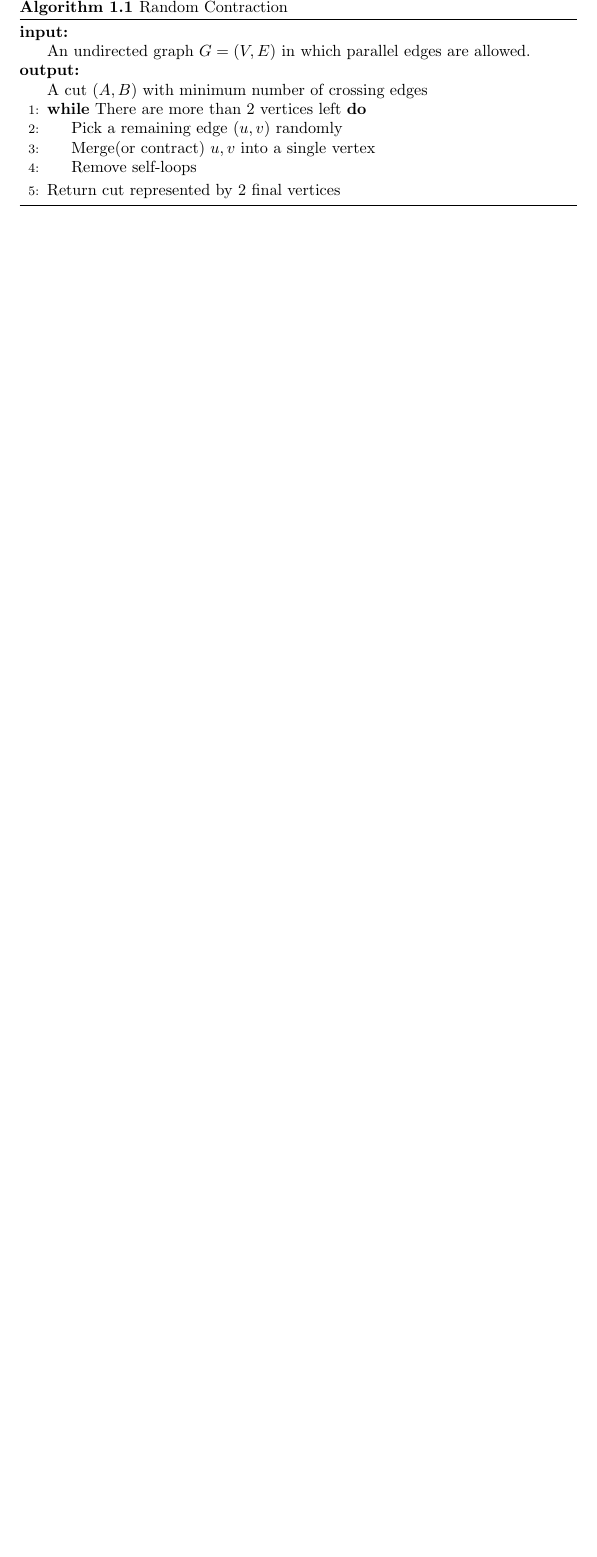
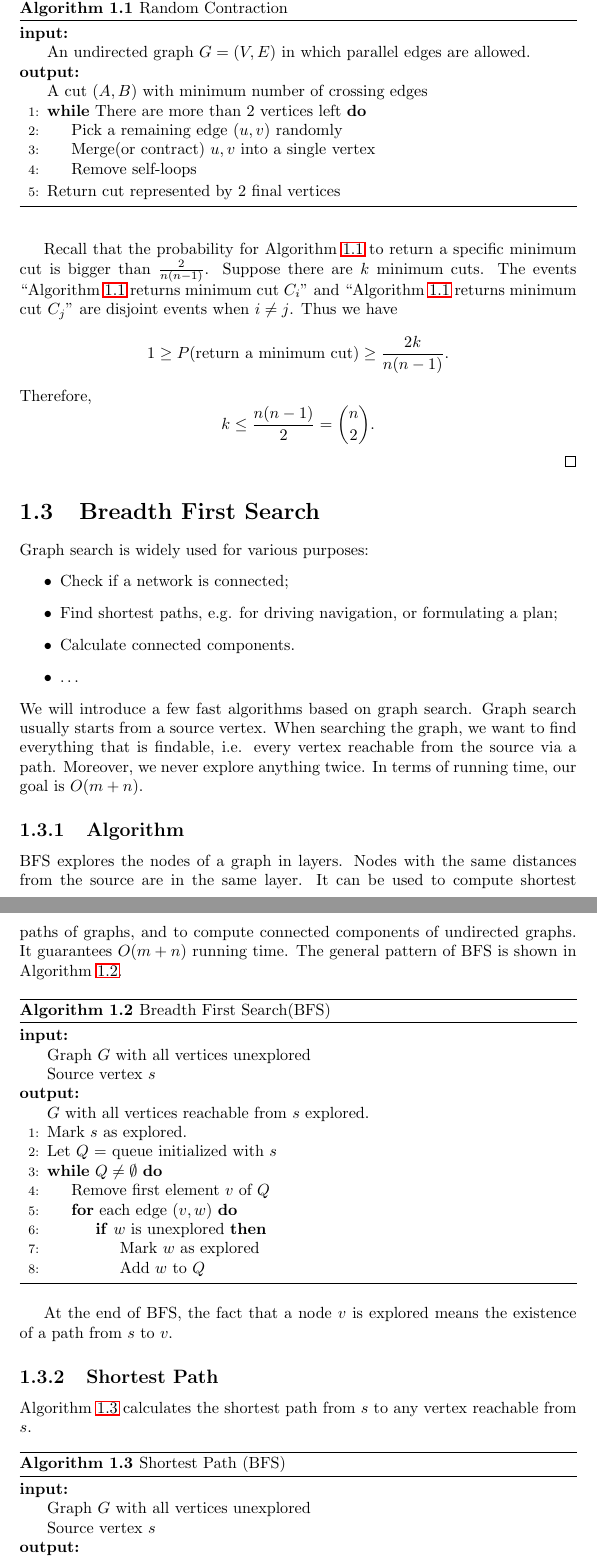
Before and after one commit to JackLJohnson/AlgorithmDesignAnalysisNotes, a LaTeX document (Graphs.tex): part of page 3 of 3 before the commit and two parts of pages 3 and 4 of 5 after it, the two joined at a grey line, cut so that both start at the same text, the shorter picture padded with empty space. Compiled offline with LaTeX, dvips and Ghostscript.

Commit message:
start week4

```diff
--- a/Graphs.tex
+++ b/Graphs.tex
@@ -62,0 +71,45 @@ A lot of problems in reality can be reduced to a minimum cut problems:
+Recall that the probability for Algorithm \ref{randomcontraction} to return a specific minimum cut is bigger than $\frac{2}{n(n-1)}$. Suppose there are $k$ minimum cuts. The events ``Algorithm \ref{randomcontraction} returns minimum cut $C_i$'' and  ``Algorithm \ref{randomcontraction} returns minimum cut $C_j$'' are disjoint events when $i\neq j$. Thus we have
+$$1\geq P(\text{return a minimum cut})\geq\frac{2k}{n(n-1)}.$$
+Therefore,
+$$k\leq \frac{n(n-1)}{2}=\binom{n}{2}.$$
+\end{proof}
+\section{Breadth First Search}
+Graph search is widely used for various purposes:
+\begin{itemize}
+\item Check if a network is connected;
+\item Find shortest paths, e.g. for driving navigation, or formulating a plan;
+\item Calculate connected components.
+\item $\dots$
+\end{itemize}
+We will introduce a few fast algorithms based on graph search. Graph search usually starts from a source vertex. When searching the graph, we want to find everything that is findable, i.e. every vertex reachable from the source via a path. Moreover, we never explore anything twice. In terms of running time, our goal is $O(m+n).$
+\subsection{Algorithm}
+BFS explores the nodes of a graph in layers. Nodes with the same distances from the source are in the same layer. It can be used to compute shortest paths of graphs, and to compute connected components of undirected graphs. It guarantees $O(m+n)$ running time. The general pattern of BFS is shown in Algorithm \ref{bfs}.
+\begin{algorithm}[ht]
+\caption{Breadth First Search(BFS)}\label{bfs}
+\begin{algorithmic}[1]
+\Input\Statex{Graph $G$ with all vertices unexplored}
+\Statex{Source vertex $s$}
+\Output\Statex{$G$ with all vertices reachable from $s$ explored.}
+\State{Mark $s$ as explored.}
+\State{Let $Q$ = queue initialized with $s$}
+\While{$Q\neq\emptyset$}
+\State{Remove first element $v$ of $Q$}
+\For{each edge $(v,w)$}
+\If{$w$ is unexplored}
+\State{Mark $w$ as explored}
+\State{Add $w$ to $Q$}
+\EndIf
+\EndFor
+\EndWhile
+\end{algorithmic}
+\end{algorithm}
+
+At the end of BFS, the fact that a node $v$ is explored means the existence of a path from $s$ to $v$.
+\subsection{Shortest Path}
+Algorithm \ref{shortestpath} calculates the shortest path from $s$ to any vertex reachable from $s$.
+\begin{algorithm}[ht]
+\caption{Shortest Path (BFS)}\label{shortestpath}
+\begin{algorithmic}[1]
+\Input\Statex{Graph $G$ with all vertices unexplored}
+\Statex{Source vertex $s$}
+\Output\Statex{$dist(v)$ for any vertex $v$, i.e. min number of edges on a path from $s$ to $v$}
@@ -62,0 +130 @@ A lot of problems in reality can be reduced to a minimum cut problems:
+\end{algorithm}
```
Also changed, not shown: Graphs.tex (26 more changed lines).
